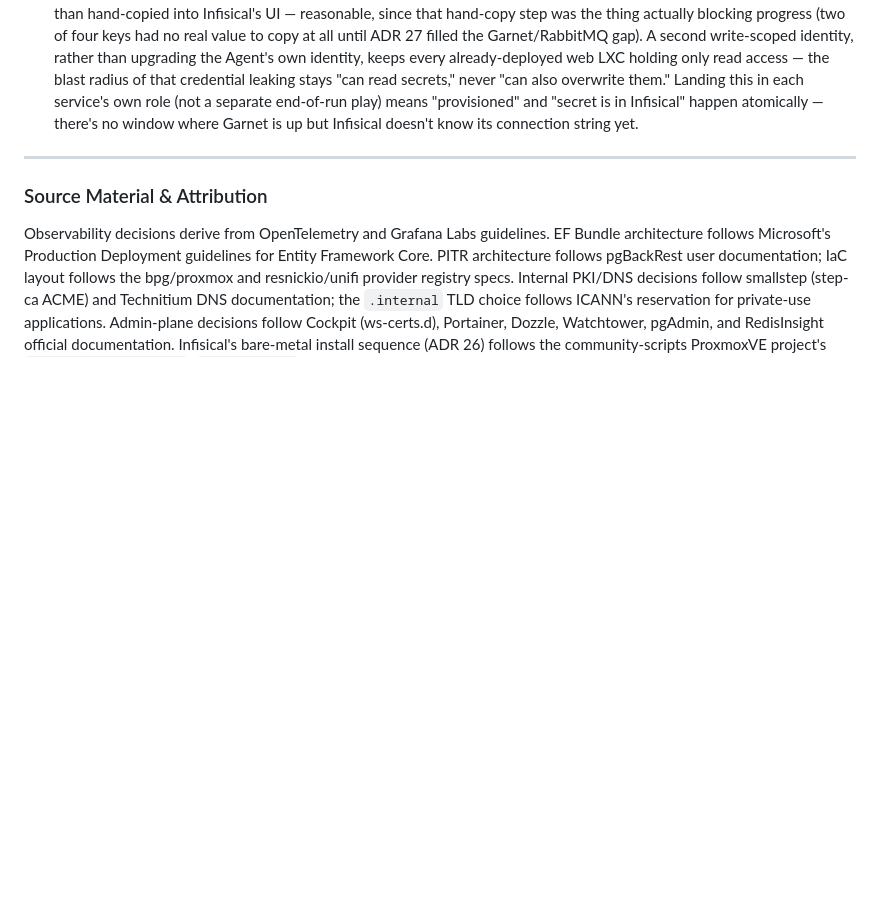
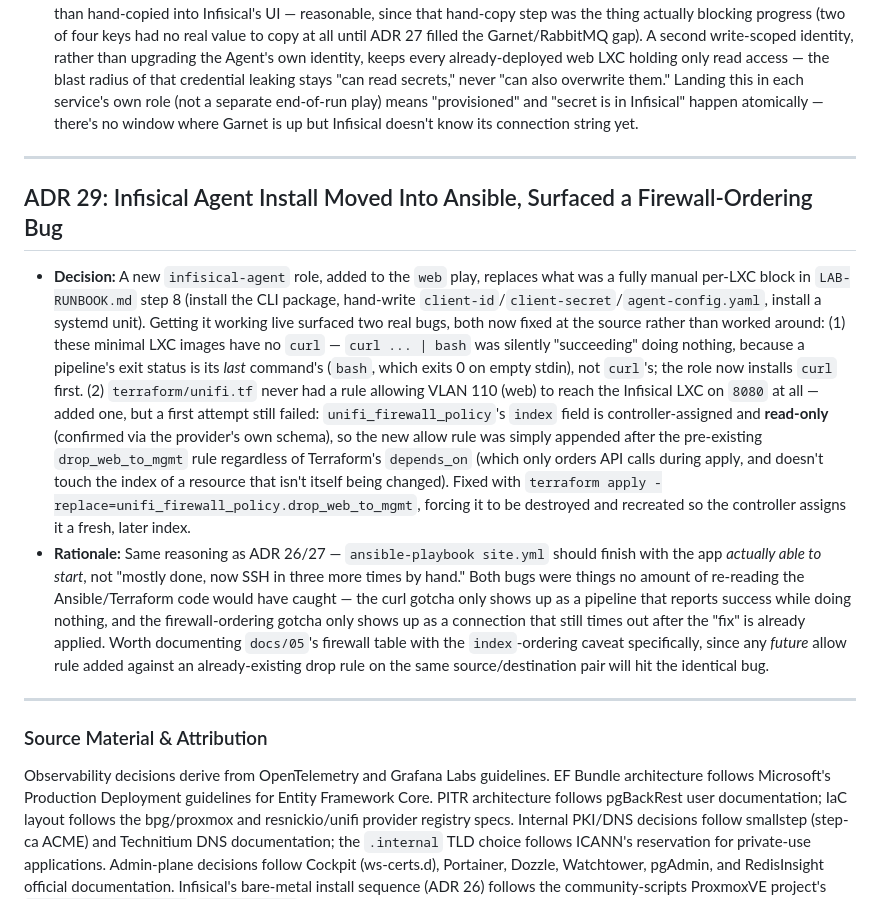
Before and after one commit to glensouza/enterprise-homelab-template, a Markdown page: docs/01-architecture-decisions.md, the part around the change. Rendered like a GitHub page; blank space fills up the shorter version.

Commit message:
docs: add ADR 29 for the infisical-agent curl/firewall-ordering findings
Documents both confirmed-live bugs from wiring up the Infisical Agent
role: curl missing on these minimal images (silently masked by a
pipeline's exit status being bash's, not curl's), and unifi_firewall_policy's
read-only, controller-assigned index meaning a new allow rule against an
already-existing drop rule needs that drop rule replaced, not just the
allow added. docs/05's firewall table gets the same caveat so the next
rule added against an existing drop doesn't hit it again.

Co-Authored-By: Claude Sonnet 5 <noreply@anthropic.com>
Claude-Session: https://claude.ai/code/session_01Ri1ZA9rKhhZKqMraXvbf5i

```diff
--- a/docs/01-architecture-decisions.md
+++ b/docs/01-architecture-decisions.md
@@ -159,5 +159,11 @@
 * **Rationale:** The user asked directly whether secrets could be pushed programmatically as each service is provisioned, rather than hand-copied into Infisical's UI — reasonable, since that hand-copy step was the thing actually blocking progress (two of four keys had no real value to copy at all until ADR 27 filled the Garnet/RabbitMQ gap). A second write-scoped identity, rather than upgrading the Agent's own identity, keeps every already-deployed web LXC holding only read access — the blast radius of that credential leaking stays "can read secrets," never "can also overwrite them." Landing this in each service's own role (not a separate end-of-run play) means "provisioned" and "secret is in Infisical" happen atomically — there's no window where Garnet is up but Infisical doesn't know its connection string yet.
 
 ---
+
+## ADR 29: Infisical Agent Install Moved Into Ansible, Surfaced a Firewall-Ordering Bug
+* **Decision:** A new `infisical-agent` role, added to the `web` play, replaces what was a fully manual per-LXC block in `LAB-RUNBOOK.md` step 8 (install the CLI package, hand-write `client-id`/`client-secret`/`agent-config.yaml`, install a systemd unit). Getting it working live surfaced two real bugs, both now fixed at the source rather than worked around: (1) these minimal LXC images have no `curl` — `curl ... | bash` was silently "succeeding" doing nothing, because a pipeline's exit status is its *last* command's (`bash`, which exits 0 on empty stdin), not `curl`'s; the role now installs `curl` first. (2) `terraform/unifi.tf` never had a rule allowing VLAN 110 (web) to reach the Infisical LXC on `8080` at all — added one, but a first attempt still failed: `unifi_firewall_policy`'s `index` field is controller-assigned and **read-only** (confirmed via the provider's own schema), so the new allow rule was simply appended after the pre-existing `drop_web_to_mgmt` rule regardless of Terraform's `depends_on` (which only orders API calls during apply, and doesn't touch the index of a resource that isn't itself being changed). Fixed with `terraform apply -replace=unifi_firewall_policy.drop_web_to_mgmt`, forcing it to be destroyed and recreated so the controller assigns it a fresh, later index.
+* **Rationale:** Same reasoning as ADR 26/27 — `ansible-playbook site.yml` should finish with the app *actually able to start*, not "mostly done, now SSH in three more times by hand." Both bugs were things no amount of re-reading the Ansible/Terraform code would have caught — the curl gotcha only shows up as a pipeline that reports success while doing nothing, and the firewall-ordering gotcha only shows up as a connection that still times out after the "fix" is already applied. Worth documenting `docs/05`'s firewall table with the `index`-ordering caveat specifically, since any *future* allow rule added against an already-existing drop rule on the same source/destination pair will hit the identical bug.
+
+---
 ### Source Material & Attribution
 Observability decisions derive from OpenTelemetry and Grafana Labs guidelines. EF Bundle architecture follows Microsoft's Production Deployment guidelines for Entity Framework Core. PITR architecture follows pgBackRest user documentation; IaC layout follows the bpg/proxmox and resnickio/unifi provider registry specs. Internal PKI/DNS decisions follow smallstep (step-ca ACME) and Technitium DNS documentation; the `.internal` TLD choice follows ICANN's reservation for private-use applications. Admin-plane decisions follow Cockpit (ws-certs.d), Portainer, Dozzle, Watchtower, pgAdmin, and RedisInsight official documentation. Infisical's bare-metal install sequence (ADR 26) follows the community-scripts ProxmoxVE project's `infisical-install.sh`/`infisical.sh` (MIT-licensed, https://github.com/community-scripts/ProxmoxVE). RabbitMQ's install sequence (ADR 27) follows the same project's `rabbitmq-install.sh`, corrected against RabbitMQ's own official Debian install documentation for bookworm; Garnet's install sequence (ADR 27) borrows only the Redis installer's shape (`redis-install.sh`) and otherwise follows microsoft/garnet's own GitHub releases.
```
Also changed, not shown: docs/05-unifi-network-isolation.md (+1 -0 lines).
